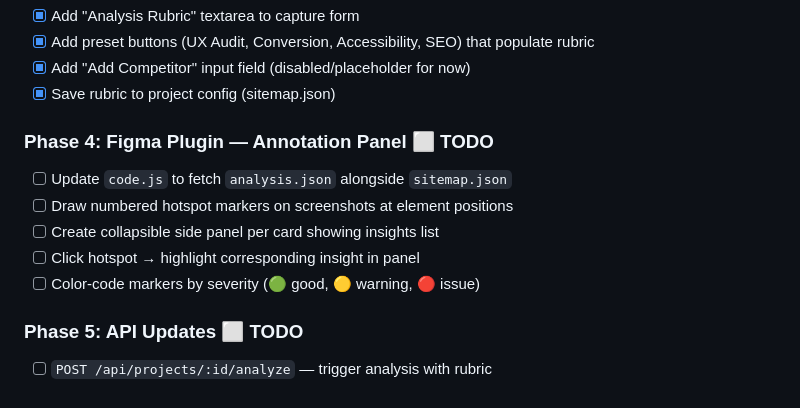
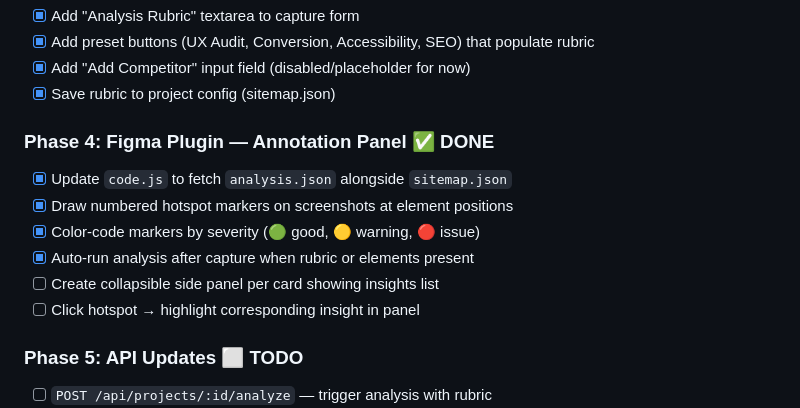
Before and after one commit to jnanthak83/figma-sitemap-generator, a Markdown page: SPEC.md, the part around the change. Rendered like a GitHub page.

Commit message:
docs: Update SPEC.md - Phase 4 complete

```diff
--- a/SPEC.md
+++ b/SPEC.md
@@ -458,12 +458,13 @@ User-provided text, one criterion per line:
 - [x] Add "Add Competitor" input field (disabled/placeholder for now)
 - [x] Save rubric to project config (sitemap.json)
 
-### Phase 4: Figma Plugin — Annotation Panel ⬜ TODO
-- [ ] Update `code.js` to fetch `analysis.json` alongside `sitemap.json`
-- [ ] Draw numbered hotspot markers on screenshots at element positions
+### Phase 4: Figma Plugin — Annotation Panel ✅ DONE
+- [x] Update `code.js` to fetch `analysis.json` alongside `sitemap.json`
+- [x] Draw numbered hotspot markers on screenshots at element positions
+- [x] Color-code markers by severity (🟢 good, 🟡 warning, 🔴 issue)
+- [x] Auto-run analysis after capture when rubric or elements present
 - [ ] Create collapsible side panel per card showing insights list
 - [ ] Click hotspot → highlight corresponding insight in panel
-- [ ] Color-code markers by severity (🟢 good, 🟡 warning, 🔴 issue)
 
 ### Phase 5: API Updates ⬜ TODO
 - [ ] `POST /api/projects/:id/analyze` — trigger analysis with rubric
```
